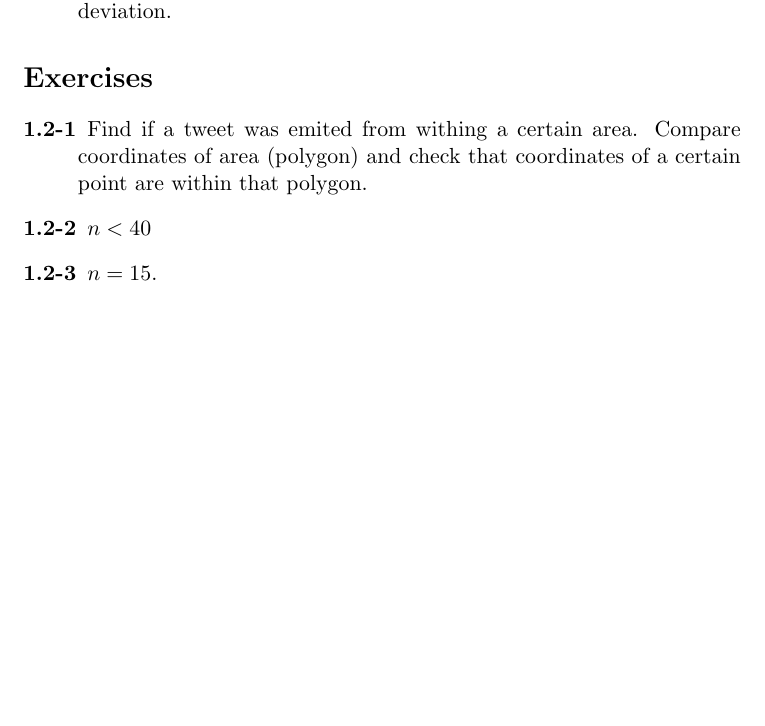
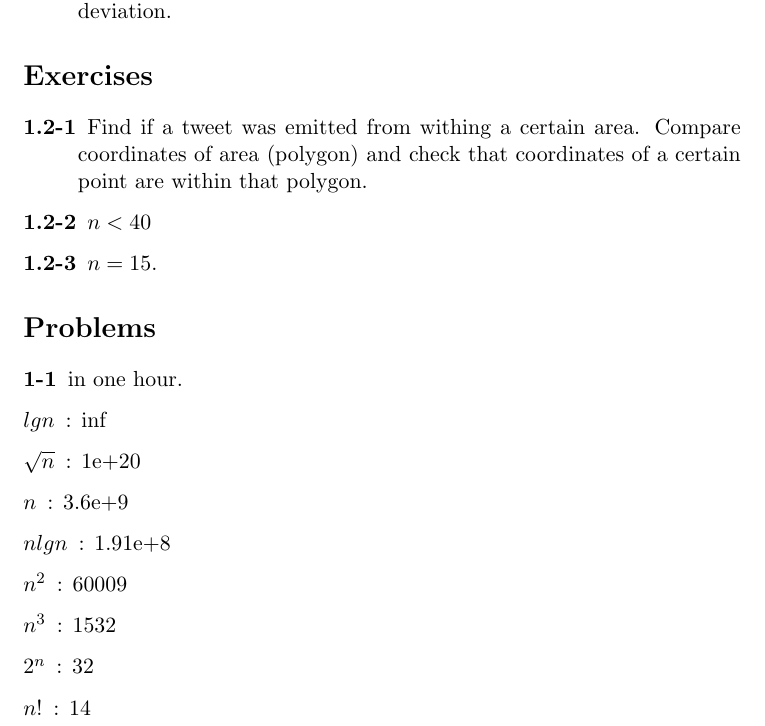
Before and after one commit to aniversarioperu/exercises_introduction_to_algorithms, a LaTeX book (clrs.tex, which reads chapter1/1_1.tex): part of page 6 of 13, cut so that both start at the same text, the shorter picture padded with empty space. Compiled offline with pdfLaTeX.

Commit message:
problems 1-1

```diff
--- a/chapter1/1_1.tex
+++ b/chapter1/1_1.tex
@@ -12,9 +12,24 @@
 \section*{Exercises}
 
 \begin{description}
- \item[1.2-1] Find if a tweet was emited from withing a certain area. Compare
+ \item[1.2-1] Find if a tweet was emitted from withing a certain area. Compare
      coordinates of area (polygon) and check that coordinates of a certain
      point are within that polygon.
  \item[1.2-2] $n < 40$
  \item[1.2-3] $n = 15$.
 \end{description}
+
+
+
+\section*{Problems}
+\begin{description}
+\item[1-1] in one hour.
+\item[$lgn$]: inf
+\item[$\sqrt{n}$]: 1e+20
+\item[$n$]: 3.6e+9
+\item[$nlgn$]: 1.91e+8
+\item[$n^2$]: 60009
+\item[$n^3$]: 1532
+\item[$2^n$]: 32
+\item[$n!$]: 14
+\end{description}
```
